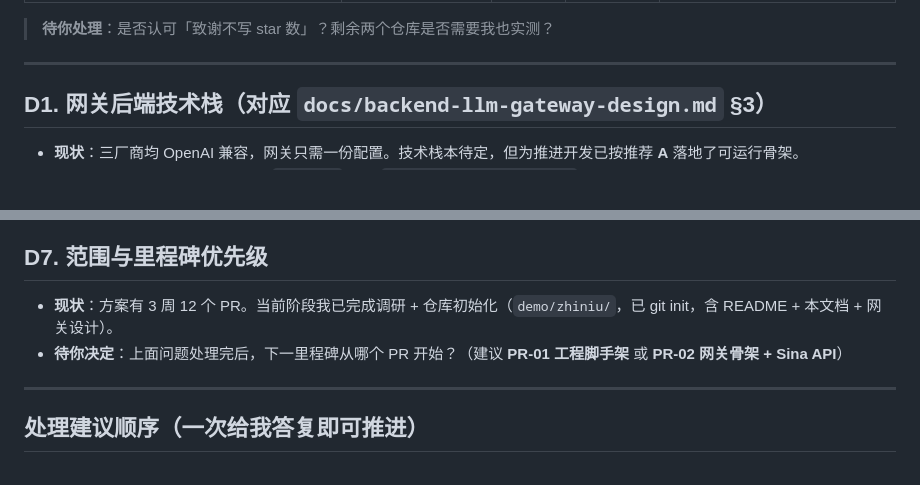
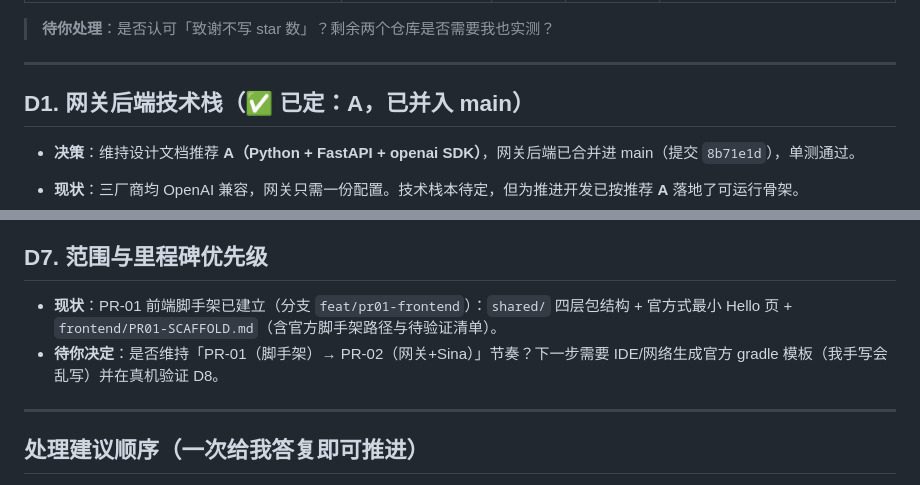
Before and after one commit to HongMing-Huang/zhiniu-demo, a Markdown page: DEVELOPMENT-ISSUES.md, 2 parts joined by grey strips. GitHub-like rendering; blank space fills up the shorter version.

Commit message:
docs: 标记 D1 已定，PR-01 前端脚手架已建

```diff
--- a/DEVELOPMENT-ISSUES.md
+++ b/DEVELOPMENT-ISSUES.md
@@ -25,7 +25,9 @@
 
 ---
 
-## D1. 网关后端技术栈（对应 `docs/backend-llm-gateway-design.md` §3）
+## D1. 网关后端技术栈（✅ 已定：A，已并入 main）
+
+- **决策**：维持设计文档推荐 **A（Python + FastAPI + openai SDK）**，网关后端已合并进 main（提交 `8b71e1d`），单测通过。
 
 - **现状**：三厂商均 OpenAI 兼容，网关只需一份配置。技术栈本待定，但为推进开发已按推荐 **A** 落地了可运行骨架。
 - **已实现（临时默认，可随时换）**：`backend/` 分支 `feat/backend-llm-gateway` 已提交 FastAPI 网关骨架（统一 `/v1/chat/completions` 流式 SSE + 降级链 + `/v1/models` + `/healthz`），复用官方 openai SDK，接口契约与实现解耦（改 Node/Ktor 只需换实现不换契约）。
@@ -72,8 +74,8 @@
 
 ## D7. 范围与里程碑优先级
 
-- **现状**：方案有 3 周 12 个 PR。当前阶段我已完成调研 + 仓库初始化（`demo/zhiniu/`，已 git init，含 README + 本文档 + 网关设计）。
-- **待你决定**：上面问题处理完后，下一里程碑从哪个 PR 开始？（建议 **PR-01 工程脚手架** 或 **PR-02 网关骨架 + Sina API**）
+- **现状**：PR-01 前端脚手架已建立（分支 `feat/pr01-frontend`）：`shared/` 四层包结构 + 官方式最小 Hello 页 + `frontend/PR01-SCAFFOLD.md`（含官方脚手架路径与待验证清单）。
+- **待你决定**：是否维持「PR-01（脚手架）→ PR-02（网关+Sina）」节奏？下一步需要 IDE/网络生成官方 gradle 模板（我手写会乱写）并在真机验证 D8。
 
 ---
 
```
